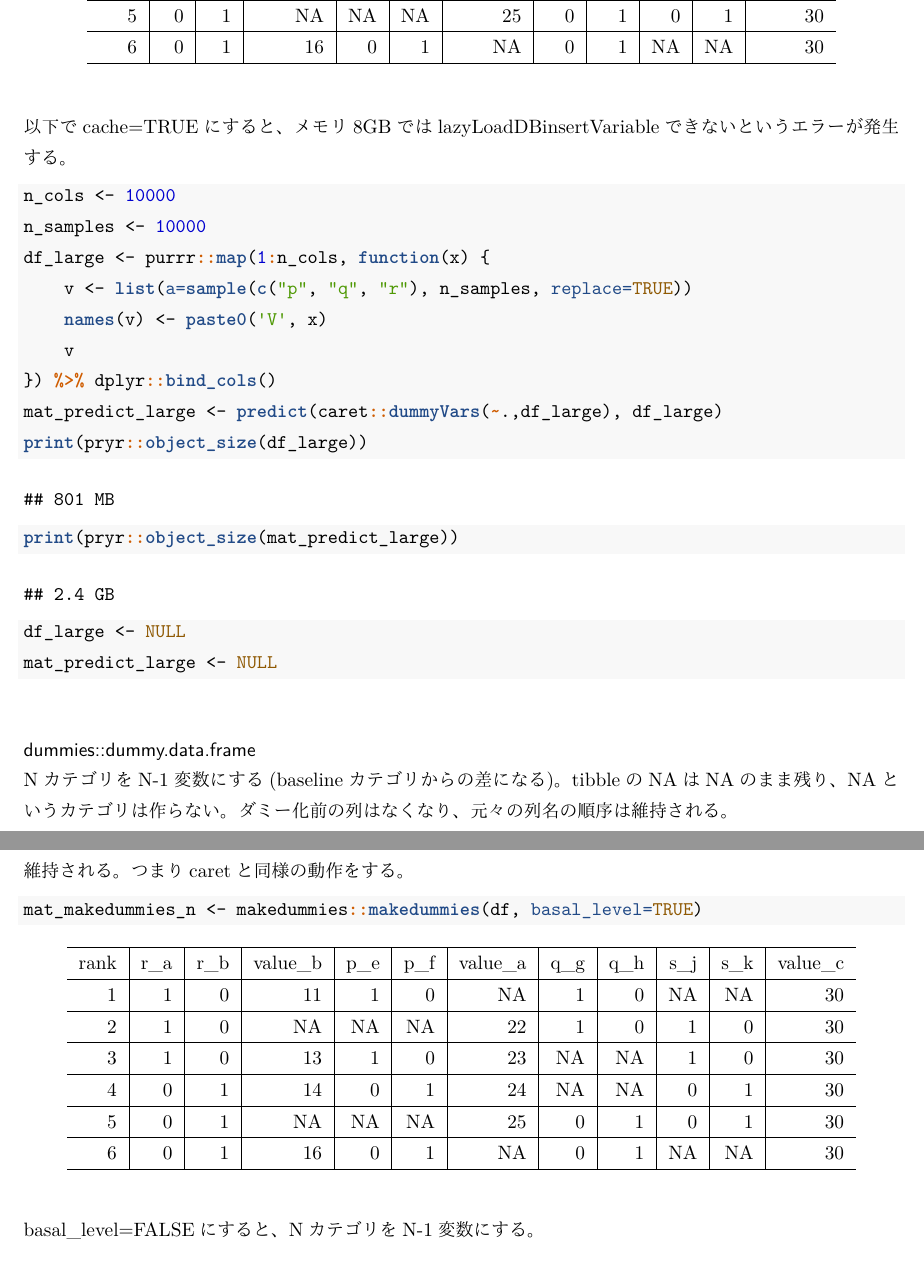
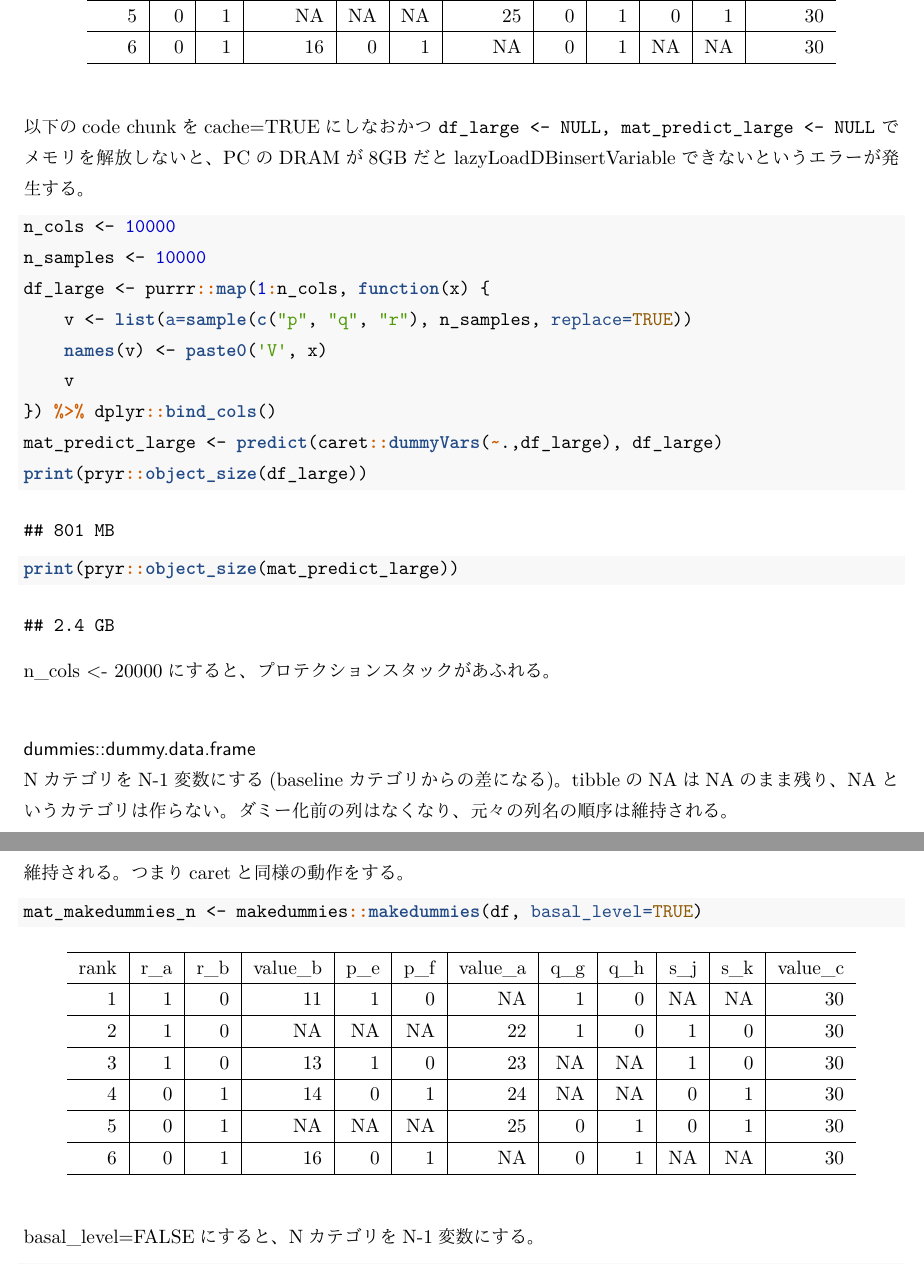
Before and after one commit to zettsu-t/cPlusPlusFriend, an R Markdown document (scripts/dummy/make_dummies.Rmd): two parts of pages 2 and 3 of 10, joined at a grey line, cut so that both start at the same text. The pictures show the output file scripts/dummy/make_dummies.pdf that the author committed with the source.

Commit message:
Cause out of memory

````diff
--- a/scripts/dummy/make_dummies.Rmd
+++ b/scripts/dummy/make_dummies.Rmd
@@ -65,7 +65,7 @@ mat_predict <- predict(caret::dummyVars(~.,df), df)
 mat_predict %>% kable() %>% kable_styling()
 ```
 
-以下でcache=TRUEにすると、メモリ8GBではlazyLoadDBinsertVariableできないというエラーが発生する。
+以下のcode chunkをcache=TRUEにしなおかつ `df_large <- NULL, mat_predict_large <- NULL` でメモリを解放しないと、PCのDRAMが8GBだとlazyLoadDBinsertVariableできないというエラーが発生する。
 
 ```{r caret_large, cache=FALSE}
 n_cols <- 10000
@@ -78,8 +78,13 @@ df_large <- purrr::map(1:n_cols, function(x) {
 mat_predict_large <- predict(caret::dummyVars(~.,df_large), df_large)
 print(pryr::object_size(df_large))
 print(pryr::object_size(mat_predict_large))
-df_large <- NULL
-mat_predict_large <- NULL
+```
+
+n_cols <- 20000にすると、プロテクションスタックがあふれる。
+
+```{r caret_large_clean, echo=FALSE}
+# df_large <- NULL
+# mat_predict_large <- NULL
 ```
 
 ### dummies::dummy.data.frame
````
Also changed, not shown: scripts/dummy/make_dummies.pdf.
